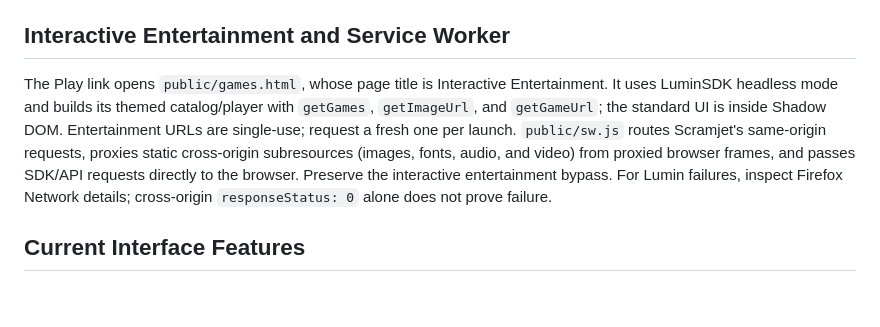
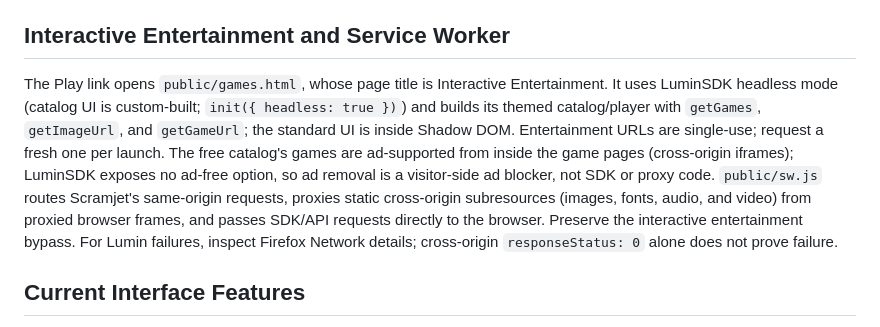
Before and after one commit to NightShift-Network/NightShift-source, a Markdown page: AGENTS.md, the part around the change. GitHub-like rendering; blank space fills up the shorter version.

Commit message:
Document ad source in Lumin games

```diff
--- a/AGENTS.md
+++ b/AGENTS.md
@@ -62,7 +62,7 @@ Treat the proxy repository as generated output: make fixes in `NightShift-source
 
 ## Interactive Entertainment and Service Worker
 
-The Play link opens `public/games.html`, whose page title is Interactive Entertainment. It uses LuminSDK headless mode and builds its themed catalog/player with `getGames`, `getImageUrl`, and `getGameUrl`; the standard UI is inside Shadow DOM. Entertainment URLs are single-use; request a fresh one per launch. `public/sw.js` routes Scramjet's same-origin requests, proxies static cross-origin subresources (images, fonts, audio, and video) from proxied browser frames, and passes SDK/API requests directly to the browser. Preserve the interactive entertainment bypass. For Lumin failures, inspect Firefox Network details; cross-origin `responseStatus: 0` alone does not prove failure.
+The Play link opens `public/games.html`, whose page title is Interactive Entertainment. It uses LuminSDK headless mode (catalog UI is custom-built; `init({ headless: true })`) and builds its themed catalog/player with `getGames`, `getImageUrl`, and `getGameUrl`; the standard UI is inside Shadow DOM. Entertainment URLs are single-use; request a fresh one per launch. The free catalog's games are ad-supported from inside the game pages (cross-origin iframes); LuminSDK exposes no ad-free option, so ad removal is a visitor-side ad blocker, not SDK or proxy code. `public/sw.js` routes Scramjet's same-origin requests, proxies static cross-origin subresources (images, fonts, audio, and video) from proxied browser frames, and passes SDK/API requests directly to the browser. Preserve the interactive entertainment bypass. For Lumin failures, inspect Firefox Network details; cross-origin `responseStatus: 0` alone does not prove failure.
 
 ## Current Interface Features
 
```
